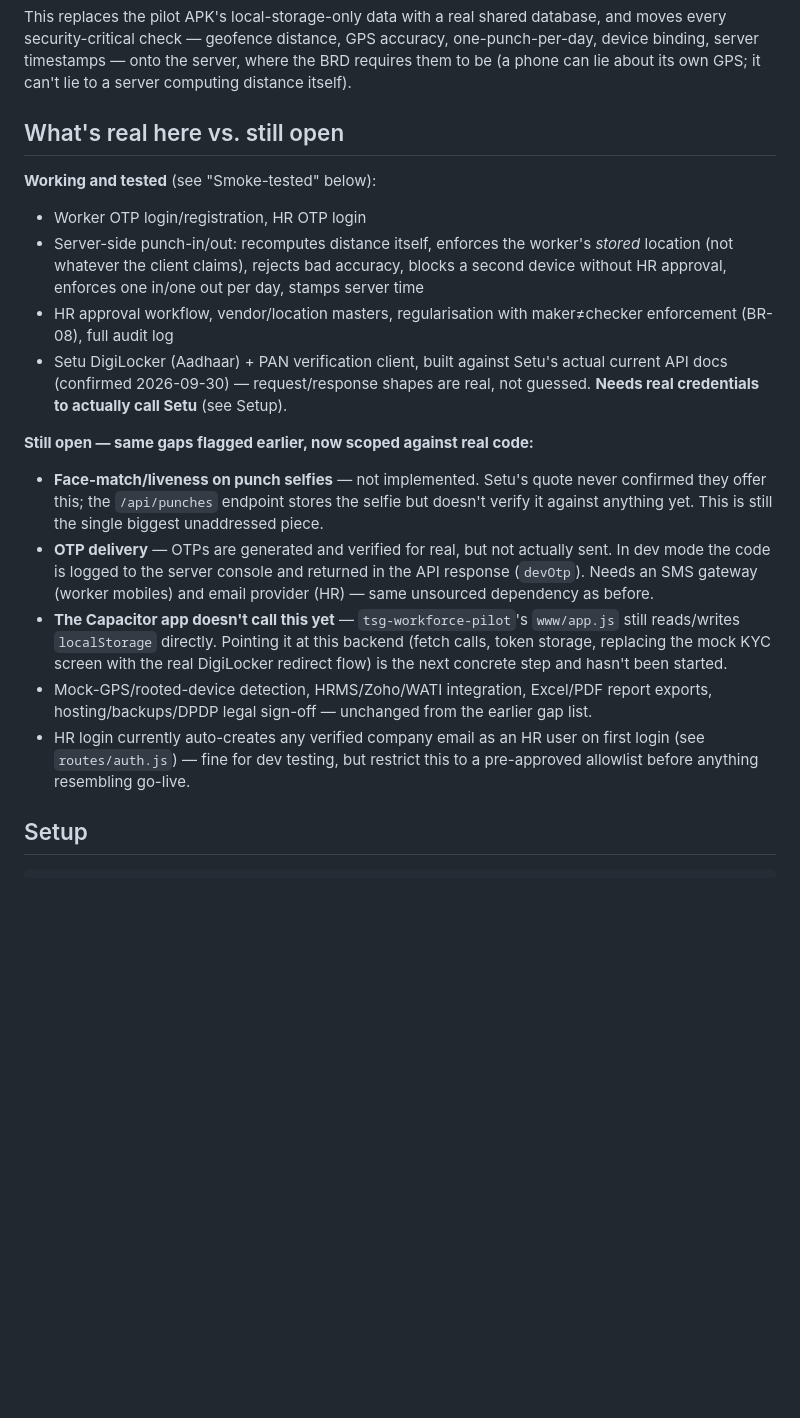
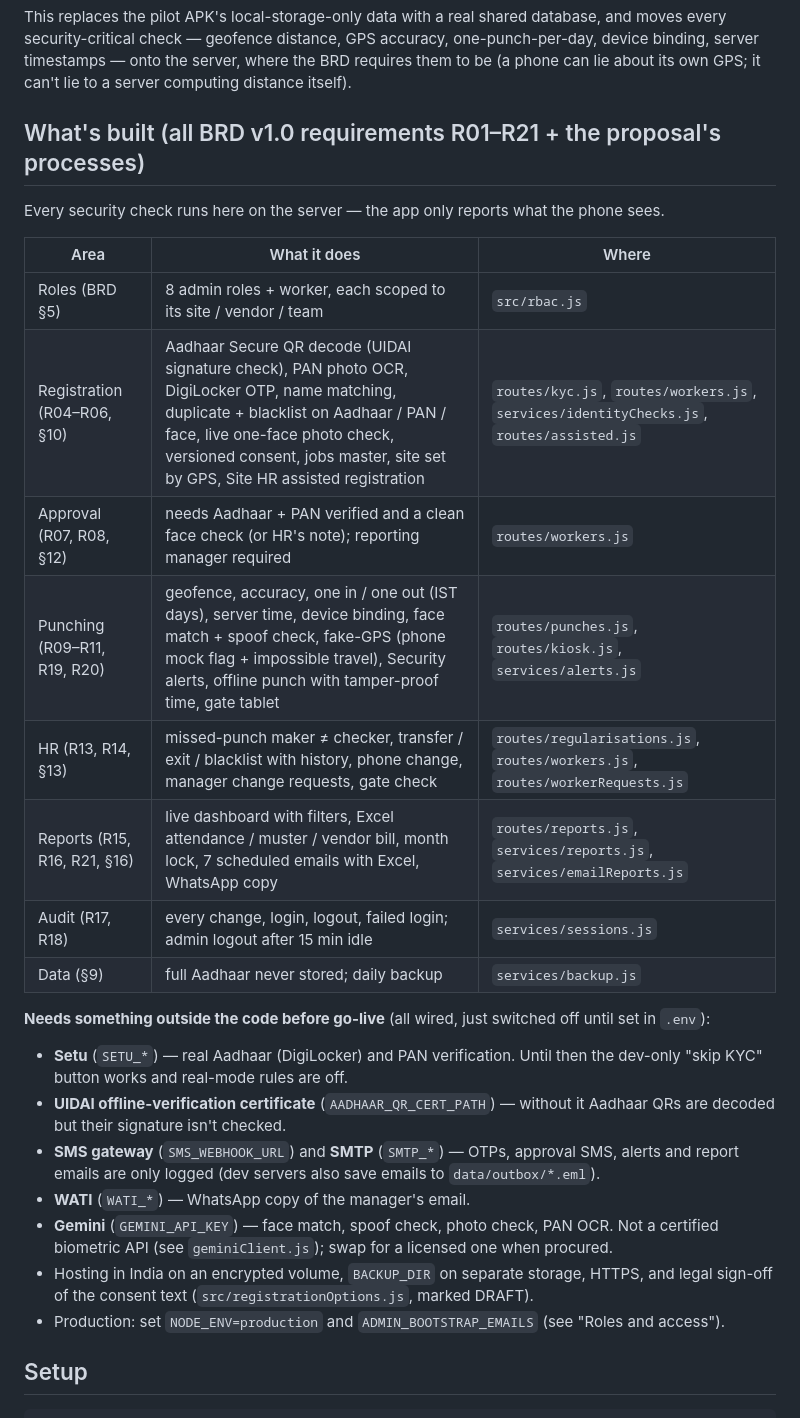
Before and after one commit to Yashraj1805/tsg-workforce-backend, a Markdown page: README.md, the part around one of its changes. GitHub-like rendering; blank space fills up the shorter version.

Commit message:
README: document everything now built and what still needs outside setup
Co-Authored-By: Claude Opus 5.5 <noreply@anthropic.com>

```diff
--- a/README.md
+++ b/README.md
@@ -9,36 +9,29 @@ moves every security-critical check — geofence distance, GPS accuracy, one-pun
 device binding, server timestamps — onto the server, where the BRD requires them to be
 (a phone can lie about its own GPS; it can't lie to a server computing distance itself).
 
-## What's real here vs. still open
+## What's built (all BRD v1.0 requirements R01–R21 + the proposal's processes)
 
-**Working and tested** (see "Smoke-tested" below):
-- Worker OTP login/registration, HR OTP login
-- Server-side punch-in/out: recomputes distance itself, enforces the worker's *stored*
-  location (not whatever the client claims), rejects bad accuracy, blocks a second
-  device without HR approval, enforces one in/one out per day, stamps server time
-- HR approval workflow, vendor/location masters, regularisation with maker≠checker
-  enforcement (BR-08), full audit log
-- Setu DigiLocker (Aadhaar) + PAN verification client, built against Setu's actual
-  current API docs (confirmed 2026-09-30) — request/response shapes are real, not
-  guessed. **Needs real credentials to actually call Setu** (see Setup).
+Every security check runs here on the server — the app only reports what the phone sees.
 
-**Still open — same gaps flagged earlier, now scoped against real code:**
-- **Face-match/liveness on punch selfies** — not implemented. Setu's quote never
-  confirmed they offer this; the `/api/punches` endpoint stores the selfie but doesn't
-  verify it against anything yet. This is still the single biggest unaddressed piece.
-- **OTP delivery** — OTPs are generated and verified for real, but not actually sent.
-  In dev mode the code is logged to the server console and returned in the API
-  response (`devOtp`). Needs an SMS gateway (worker mobiles) and email provider (HR)
-  — same unsourced dependency as before.
-- **The Capacitor app doesn't call this yet** — `tsg-workforce-pilot`'s `www/app.js`
-  still reads/writes `localStorage` directly. Pointing it at this backend (fetch calls,
-  token storage, replacing the mock KYC screen with the real DigiLocker redirect flow)
-  is the next concrete step and hasn't been started.
-- Mock-GPS/rooted-device detection, HRMS/Zoho/WATI integration, Excel/PDF report
-  exports, hosting/backups/DPDP legal sign-off — unchanged from the earlier gap list.
-- HR login currently auto-creates any verified company email as an HR user on first
-  login (see `routes/auth.js`) — fine for dev testing, but restrict this to a
-  pre-approved allowlist before anything resembling go-live.
+| Area | What it does | Where |
+|---|---|---|
+| Roles (BRD §5) | 8 admin roles + worker, each scoped to its site / vendor / team | `src/rbac.js` |
+| Registration (R04–R06, §10) | Aadhaar Secure QR decode (UIDAI signature check), PAN photo OCR, DigiLocker OTP, name matching, duplicate + blacklist on Aadhaar / PAN / face, live one-face photo check, versioned consent, jobs master, site set by GPS, Site HR assisted registration | `routes/kyc.js`, `routes/workers.js`, `services/identityChecks.js`, `routes/assisted.js` |
+| Approval (R07, R08, §12) | needs Aadhaar + PAN verified and a clean face check (or HR's note); reporting manager required | `routes/workers.js` |
+| Punching (R09–R11, R19, R20) | geofence, accuracy, one in / one out (IST days), server time, device binding, face match + spoof check, fake-GPS (phone mock flag + impossible travel), Security alerts, offline punch with tamper-proof time, gate tablet | `routes/punches.js`, `routes/kiosk.js`, `services/alerts.js` |
+| HR (R13, R14, §13) | missed-punch maker ≠ checker, transfer / exit / blacklist with history, phone change, manager change requests, gate check | `routes/regularisations.js`, `routes/workers.js`, `routes/workerRequests.js` |
+| Reports (R15, R16, R21, §16) | live dashboard with filters, Excel attendance / muster / vendor bill, month lock, 7 scheduled emails with Excel, WhatsApp copy | `routes/reports.js`, `services/reports.js`, `services/emailReports.js` |
+| Audit (R17, R18) | every change, login, logout, failed login; admin logout after 15 min idle | `services/sessions.js` |
+| Data (§9) | full Aadhaar never stored; daily backup | `services/backup.js` |
+
+**Needs something outside the code before go-live** (all wired, just switched off until set in `.env`):
+- **Setu** (`SETU_*`) — real Aadhaar (DigiLocker) and PAN verification. Until then the dev-only "skip KYC" button works and real-mode rules are off.
+- **UIDAI offline-verification certificate** (`AADHAAR_QR_CERT_PATH`) — without it Aadhaar QRs are decoded but their signature isn't checked.
+- **SMS gateway** (`SMS_WEBHOOK_URL`) and **SMTP** (`SMTP_*`) — OTPs, approval SMS, alerts and report emails are only logged (dev servers also save emails to `data/outbox/*.eml`).
+- **WATI** (`WATI_*`) — WhatsApp copy of the manager's email.
+- **Gemini** (`GEMINI_API_KEY`) — face match, spoof check, photo check, PAN OCR. Not a certified biometric API (see `geminiClient.js`); swap for a licensed one when procured.
+- Hosting in India on an encrypted volume, `BACKUP_DIR` on separate storage, HTTPS, and legal sign-off of the consent text (`src/registrationOptions.js`, marked DRAFT).
+- Production: set `NODE_ENV=production` and `ADMIN_BOOTSTRAP_EMAILS` (see "Roles and access").
 
 ## Setup
 
```
Also changed, not shown: other parts of README.md (+13 -8 lines).
